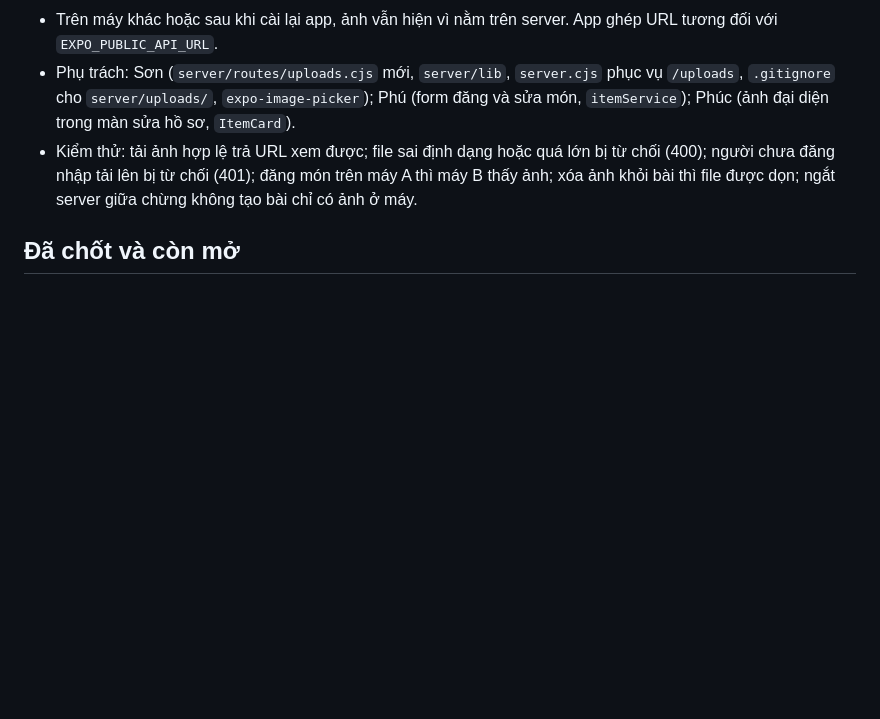
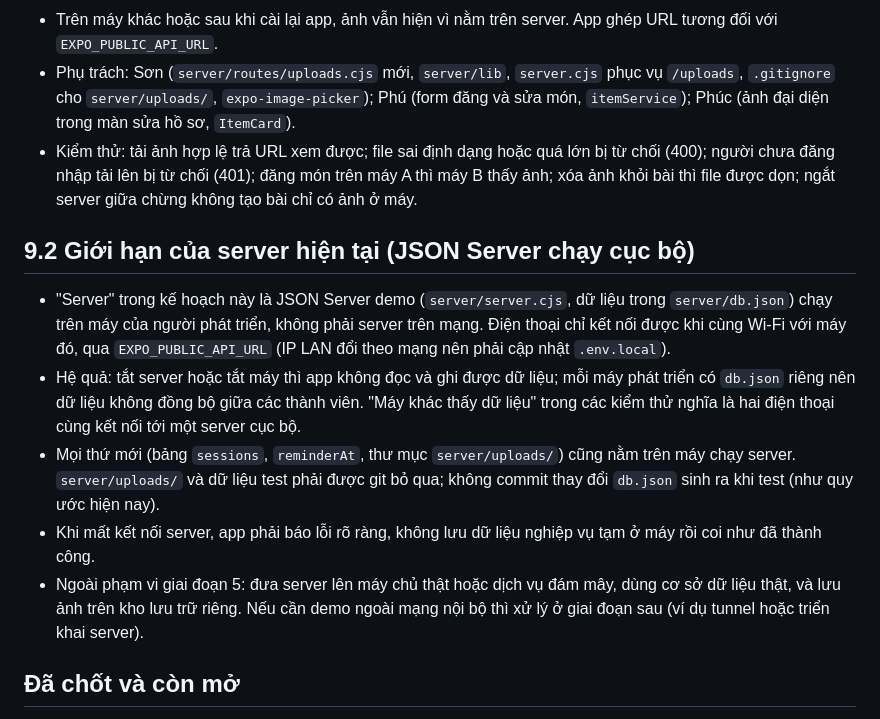
Before and after one commit to ThaiSon23641341/Nhom18_ITEM_EXCHANGE_NETWORK, a Markdown page: root/PHASE5_ADDITIONS.md, the part around the change. GitHub-like rendering; blank space fills up the shorter version.

Commit message:
docs: ghi gioi han server JSON cuc bo trong ke hoach giai doan 5
Co-authored-by: Copilot <223556219+Copilot@users.noreply.github.com>

```diff
--- a/root/PHASE5_ADDITIONS.md
+++ b/root/PHASE5_ADDITIONS.md
@@ -172,6 +172,13 @@ Kiểm thử:
 - Phụ trách: Sơn (`server/routes/uploads.cjs` mới, `server/lib`, `server.cjs` phục vụ `/uploads`, `.gitignore` cho `server/uploads/`, `expo-image-picker`); Phú (form đăng và sửa món, `itemService`); Phúc (ảnh đại diện trong màn sửa hồ sơ, `ItemCard`).
 - Kiểm thử: tải ảnh hợp lệ trả URL xem được; file sai định dạng hoặc quá lớn bị từ chối (400); người chưa đăng nhập tải lên bị từ chối (401); đăng món trên máy A thì máy B thấy ảnh; xóa ảnh khỏi bài thì file được dọn; ngắt server giữa chừng không tạo bài chỉ có ảnh ở máy.
 
+## 9.2 Giới hạn của server hiện tại (JSON Server chạy cục bộ)
+- "Server" trong kế hoạch này là JSON Server demo (`server/server.cjs`, dữ liệu trong `server/db.json`) chạy trên máy của người phát triển, không phải server trên mạng. Điện thoại chỉ kết nối được khi cùng Wi-Fi với máy đó, qua `EXPO_PUBLIC_API_URL` (IP LAN đổi theo mạng nên phải cập nhật `.env.local`).
+- Hệ quả: tắt server hoặc tắt máy thì app không đọc và ghi được dữ liệu; mỗi máy phát triển có `db.json` riêng nên dữ liệu không đồng bộ giữa các thành viên. "Máy khác thấy dữ liệu" trong các kiểm thử nghĩa là hai điện thoại cùng kết nối tới một server cục bộ.
+- Mọi thứ mới (bảng `sessions`, `reminderAt`, thư mục `server/uploads/`) cũng nằm trên máy chạy server. `server/uploads/` và dữ liệu test phải được git bỏ qua; không commit thay đổi `db.json` sinh ra khi test (như quy ước hiện nay).
+- Khi mất kết nối server, app phải báo lỗi rõ ràng, không lưu dữ liệu nghiệp vụ tạm ở máy rồi coi như đã thành công.
+- Ngoài phạm vi giai đoạn 5: đưa server lên máy chủ thật hoặc dịch vụ đám mây, dùng cơ sở dữ liệu thật, và lưu ảnh trên kho lưu trữ riêng. Nếu cần demo ngoài mạng nội bộ thì xử lý ở giai đoạn sau (ví dụ tunnel hoặc triển khai server).
+
 ## Đã chốt và còn mở
 Đã chốt: công thức uy tín (mục 4), không sửa họ tên và số điện thoại, ảnh đại diện chọn từ thư viện hoặc camera, bỏ ô địa điểm khi đặt lịch (mục 6), người đăng đặt hạn trao món (mục 7), khóa sửa món từ khi chủ món xác nhận (mục 8).
 
```
